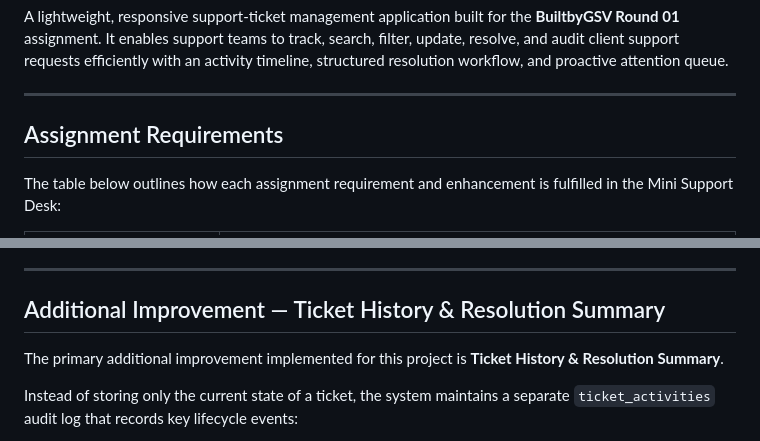
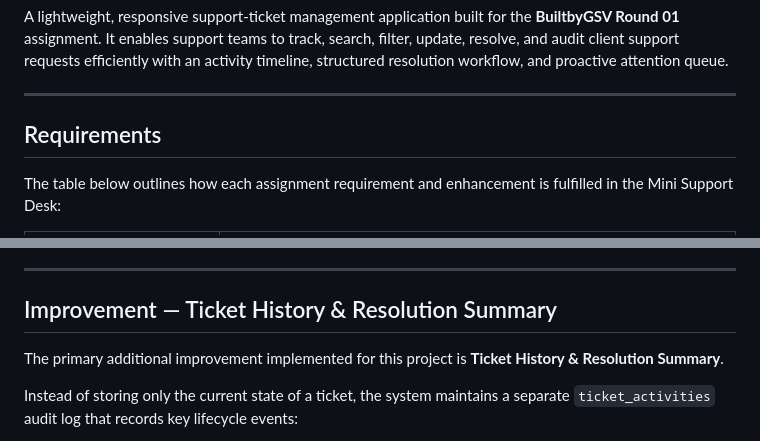
Before and after one commit to ambekarambika/Mini-Support-Desk, a Markdown page: README.md, 2 parts joined by grey strips. Rendered like a GitHub page.

Commit message:
Revise section headers in README.md
Updated section headers in README for clarity and consistency.

```diff
--- a/README.md
+++ b/README.md
@@ -4,7 +4,7 @@ A lightweight, responsive support-ticket management application built for the **
 
 ---
 
-## Assignment Requirements
+## Requirements
 
 The table below outlines how each assignment requirement and enhancement is fulfilled in the Mini Support Desk:
 
@@ -48,7 +48,7 @@ The table below outlines how each assignment requirement and enhancement is fulf
 
 ---
 
-## Additional Improvement — Ticket History & Resolution Summary
+## Improvement — Ticket History & Resolution Summary
 
 The primary additional improvement implemented for this project is **Ticket History & Resolution Summary**.
 
```
